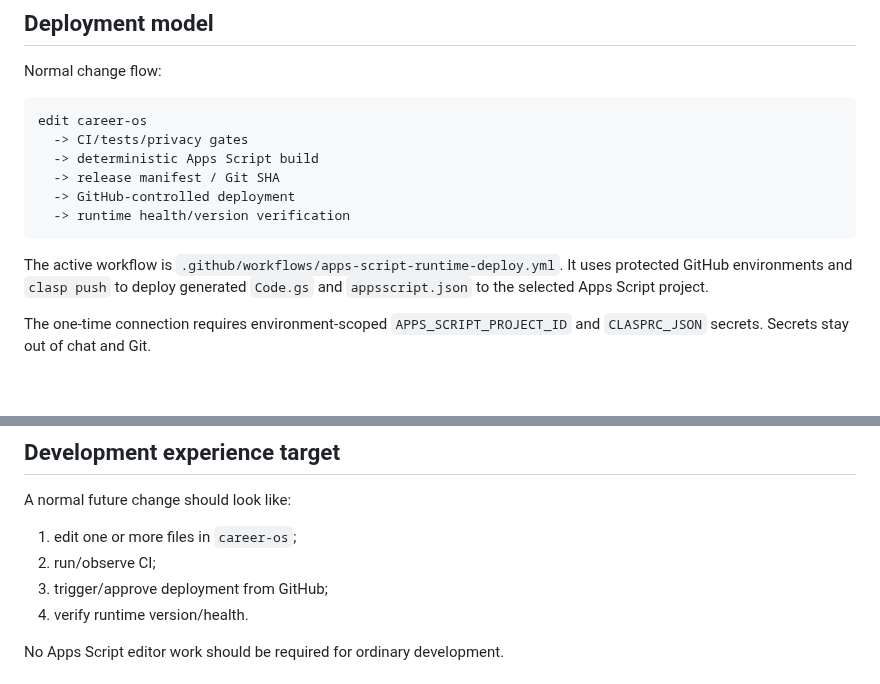
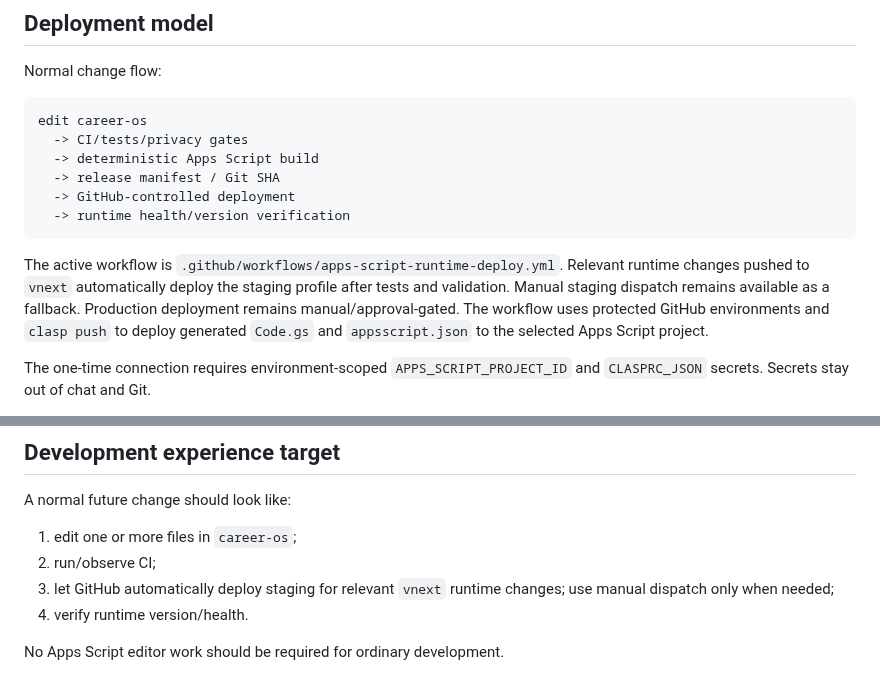
Before and after one commit to SoroushHaghi/career-os, a Markdown page: docs/vnext/GITHUB_CENTRIC_OPERATING_MODEL.md, 2 parts joined by grey strips. Rendered like a GitHub page; blank space fills up the shorter version.

Commit message:
docs: align operating model with automatic staging deploy

````diff
--- a/docs/vnext/GITHUB_CENTRIC_OPERATING_MODEL.md
+++ b/docs/vnext/GITHUB_CENTRIC_OPERATING_MODEL.md
@@ -123,7 +123,7 @@ edit career-os
   -> runtime health/version verification
 ```
 
-The active workflow is `.github/workflows/apps-script-runtime-deploy.yml`. It uses protected GitHub environments and `clasp push` to deploy generated `Code.gs` and `appsscript.json` to the selected Apps Script project.
+The active workflow is `.github/workflows/apps-script-runtime-deploy.yml`. Relevant runtime changes pushed to `vnext` automatically deploy the staging profile after tests and validation. Manual staging dispatch remains available as a fallback. Production deployment remains manual/approval-gated. The workflow uses protected GitHub environments and `clasp push` to deploy generated `Code.gs` and `appsscript.json` to the selected Apps Script project.
 
 The one-time connection requires environment-scoped `APPS_SCRIPT_PROJECT_ID` and `CLASPRC_JSON` secrets. Secrets stay out of chat and Git.
 
@@ -158,7 +158,7 @@ A normal future change should look like:
 
 1. edit one or more files in `career-os`;
 2. run/observe CI;
-3. trigger/approve deployment from GitHub;
+3. let GitHub automatically deploy staging for relevant `vnext` runtime changes; use manual dispatch only when needed;
 4. verify runtime version/health.
 
 No Apps Script editor work should be required for ordinary development.
````
